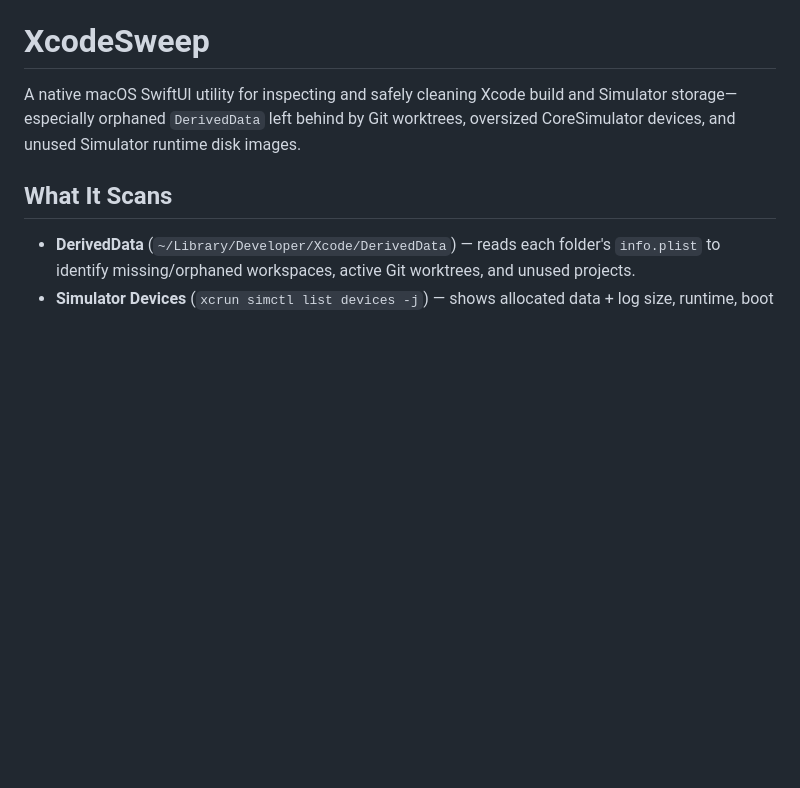
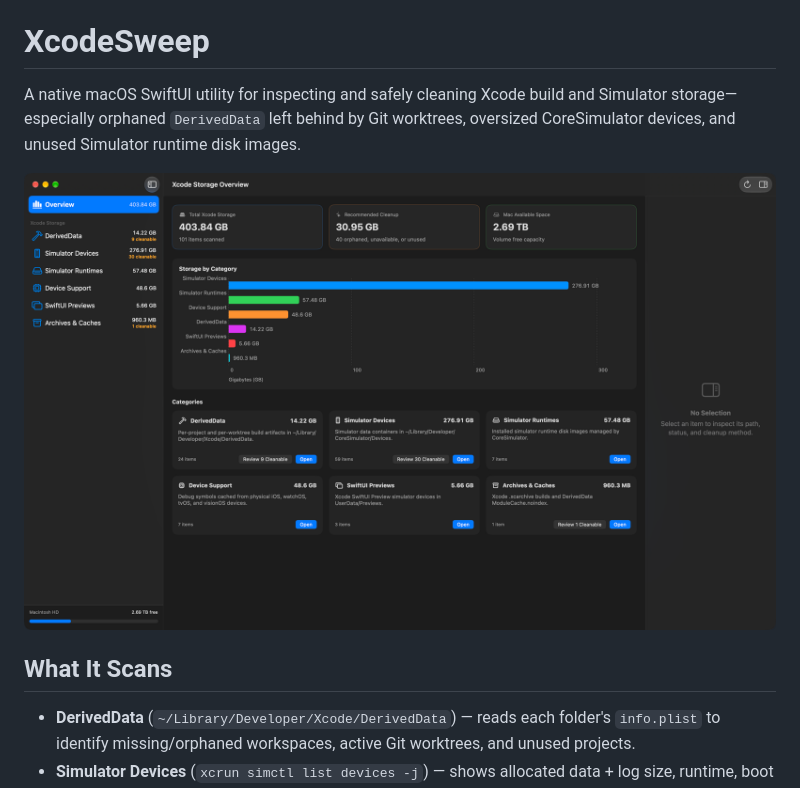
Before and after one commit to kraigspear/XcodeSweep, a Markdown page: README.md, the part around the change. Rendered like a GitHub page; pictures changed too: docs/screenshots/overview.png (added); blank space fills up the shorter version.

Commit message:
Add Overview screenshot to README (#13)
Co-authored-by: Claude Opus 5.5 <noreply@anthropic.com>

```diff
--- a/README.md
+++ b/README.md
@@ -1,6 +1,8 @@
 # XcodeSweep
 
 A native macOS SwiftUI utility for inspecting and safely cleaning Xcode build and Simulator storage—especially orphaned `DerivedData` left behind by Git worktrees, oversized CoreSimulator devices, and unused Simulator runtime disk images.
+
+![XcodeSweep Overview showing total Xcode storage, recommended cleanup, and storage by category](docs/screenshots/overview.png)
 
 ## What It Scans
 
```
